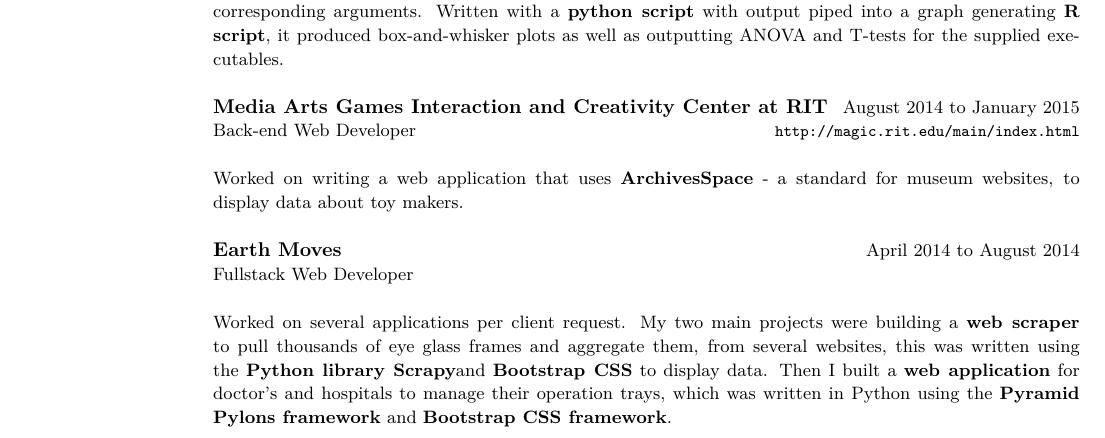
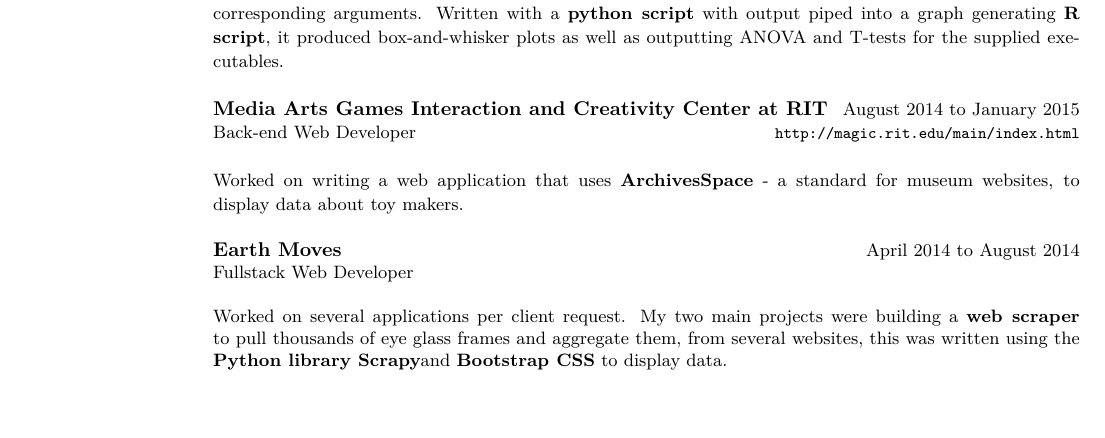
Before and after one commit to snoozan/resume, a LaTeX CV (resume.tex): part of page 1 of 2 before the commit and part of the page after it, cut so that both start at the same text, the shorter picture padded with empty space. Compiled offline with XeLaTeX.

Commit message:
fixed resume to be one page

```diff
--- a/resume.tex
+++ b/resume.tex
@@ -109,10 +109,7 @@
         Worked on several applications per client request. My two main projects
         were building a {\bf web scraper} to pull thousands of eye glass frames and
         aggregate them, from several websites, this was written using the {\bf Python
-        library Scrapy}and {\bf Bootstrap CSS} to display data. Then I built a {\bf web
-        application} for doctor's and hospitals to manage their operation trays,
-        which was written in Python using the {\bf Pyramid Pylons framework} and
-        {\bf Bootstrap CSS framework}. \normalsize
+        library Scrapy}and {\bf Bootstrap CSS} to display data.
     \end{asparadesc}
 \section{\mysidestyle Extracurricular Clubs \& Activities}
 	\begin{asparablank}
```
Also changed, not shown: resume.pdf.
